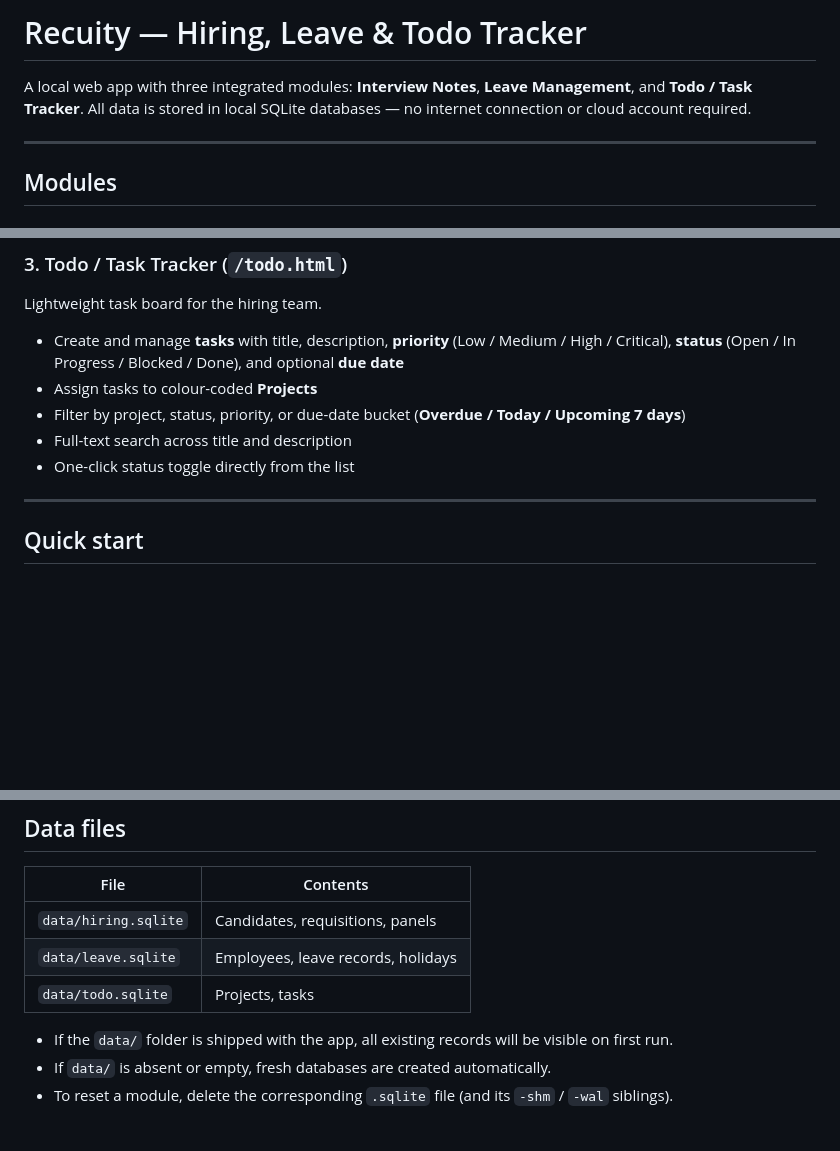
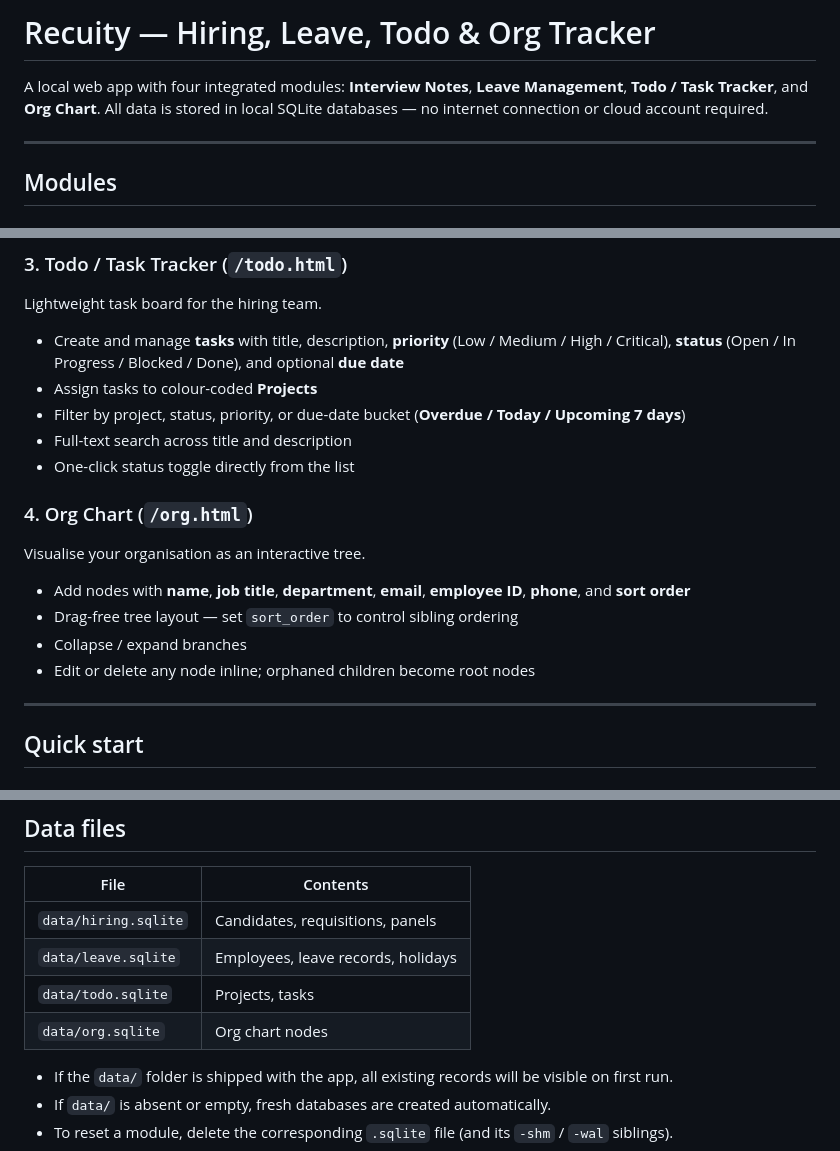
Before and after one commit to ballurgirohit/recuity, a Markdown page: README.md, 3 parts joined by grey strips. Drawn GitHub-style; blank space fills up the shorter version.

```diff
--- a/README.md
+++ b/README.md
@@ -1,6 +1,6 @@
-# Recuity — Hiring, Leave & Todo Tracker
+# Recuity — Hiring, Leave, Todo & Org Tracker
 
-A local web app with three integrated modules: **Interview Notes**, **Leave Management**, and **Todo / Task Tracker**. All data is stored in local SQLite databases — no internet connection or cloud account required.
+A local web app with four integrated modules: **Interview Notes**, **Leave Management**, **Todo / Task Tracker**, and **Org Chart**. All data is stored in local SQLite databases — no internet connection or cloud account required.
 
 ---
 
@@ -35,6 +35,14 @@ Lightweight task board for the hiring team.
 - Filter by project, status, priority, or due-date bucket (**Overdue / Today / Upcoming 7 days**)
 - Full-text search across title and description
 - One-click status toggle directly from the list
+
+### 4. Org Chart (`/org.html`)
+Visualise your organisation as an interactive tree.
+
+- Add nodes with **name**, **job title**, **department**, **email**, **employee ID**, **phone**, and **sort order**
+- Drag-free tree layout — set `sort_order` to control sibling ordering
+- Collapse / expand branches
+- Edit or delete any node inline; orphaned children become root nodes
 
 ---
 
@@ -93,6 +149,7 @@ npm run dev        # auto-restarts on file changes (node --watch)
 | `data/hiring.sqlite` | Candidates, requisitions, panels |
 | `data/leave.sqlite` | Employees, leave records, holidays |
 | `data/todo.sqlite` | Projects, tasks |
+| `data/org.sqlite` | Org chart nodes |
 
 - If the `data/` folder is shipped with the app, all existing records will be visible on first run.
 - If `data/` is absent or empty, fresh databases are created automatically.
```
Also changed, not shown: other parts of README.md (+55 -7 lines).
